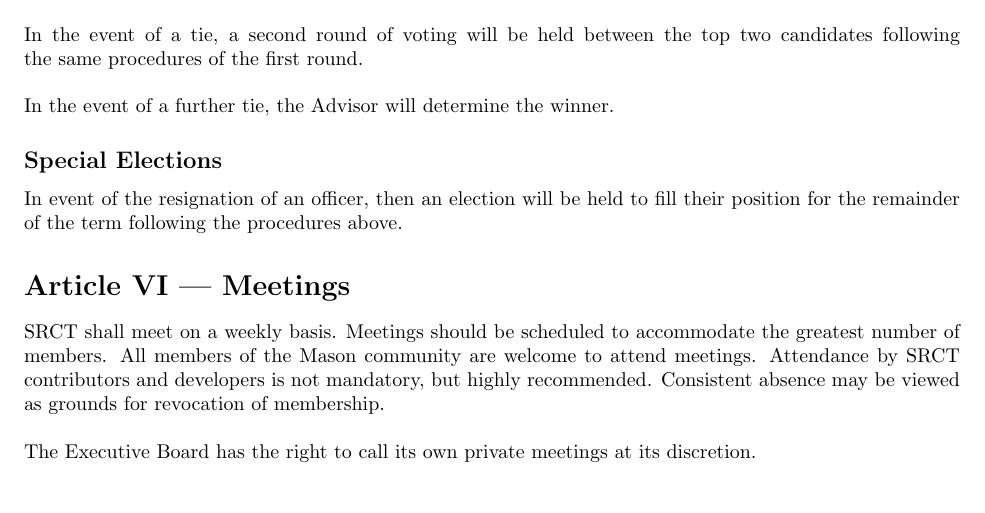
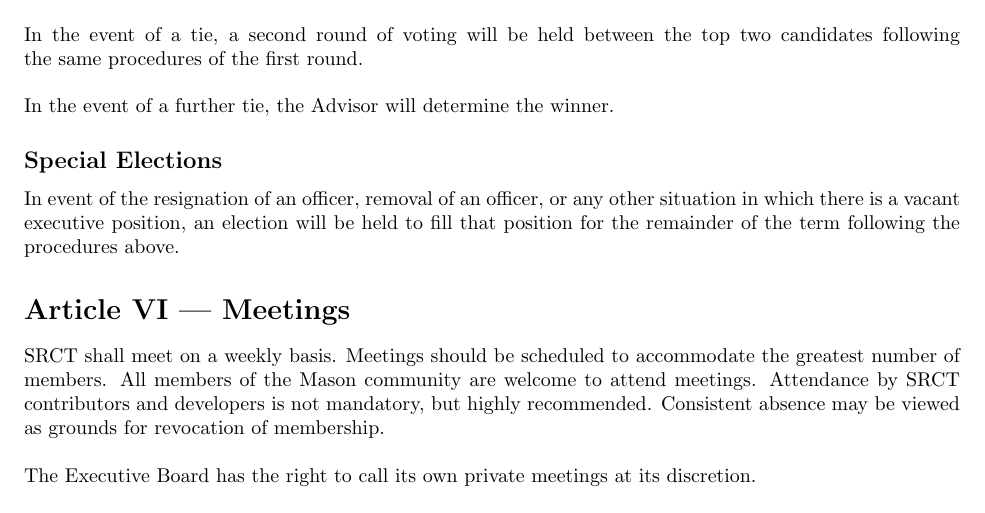
Before and after one commit to srct/constitution, a LaTeX document (constitution.tex): part of page 3 of 4, cut so that both start at the same text. Compiled offline with pdfLaTeX.

Commit message:
Update special elections procedures
Fixes issue #2. Fills in edge-cases in which positions may be vacant and require a mid-semester vote.

```diff
--- a/constitution.tex
+++ b/constitution.tex
@@ -161,9 +161,10 @@
   In the event of a further tie, the Advisor will determine the winner.
 
   \subsection{Special Elections}
-  In event of the resignation of an officer, then an election will be
-  held to fill their position for the remainder of the term following
-  the procedures above.
+  In event of the resignation of an officer, removal of an officer, or
+  any other situation in which there is a vacant executive position,
+  an election will be held to fill that position for the remainder of
+  the term following the procedures above.
 
   %%%%%%%%%%%%%
   %%% SECTION 6: Meetings
```
